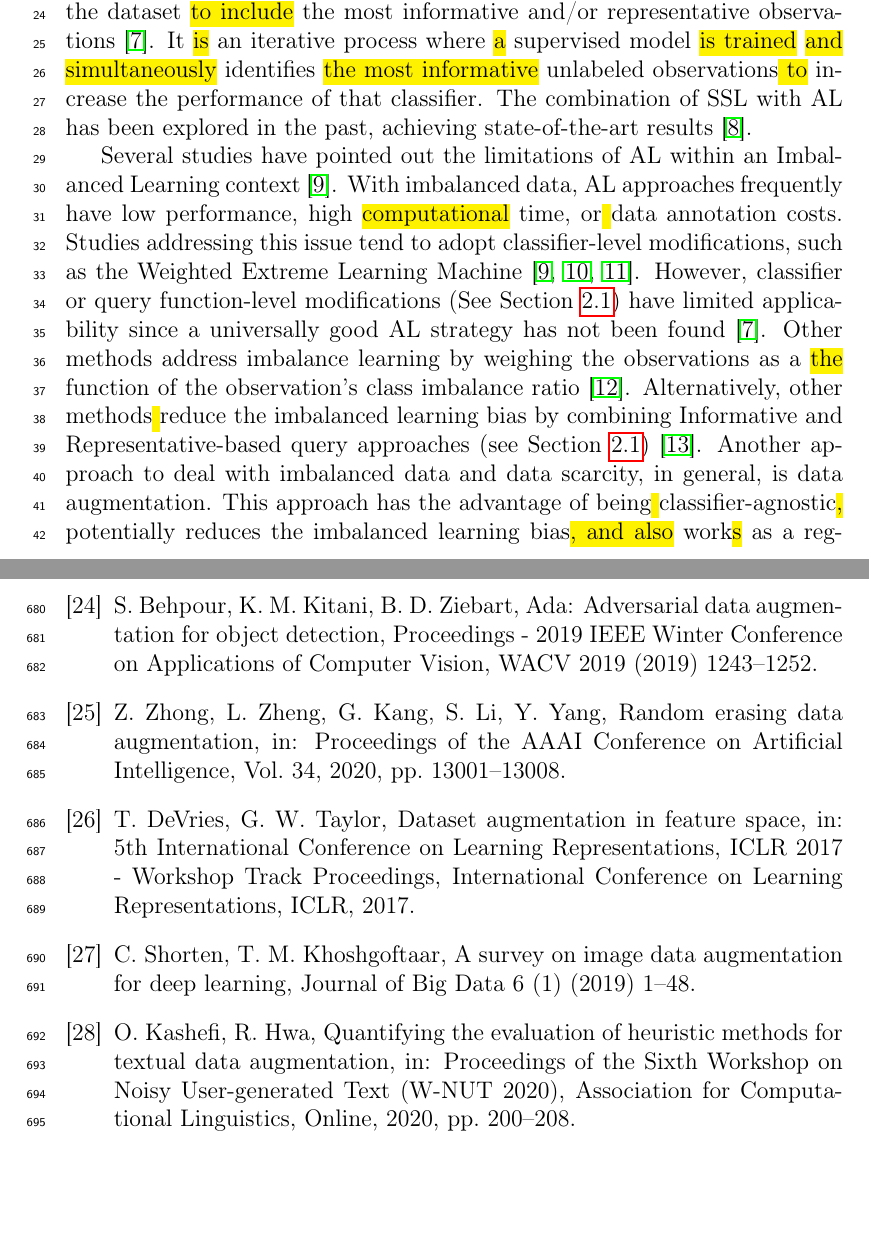
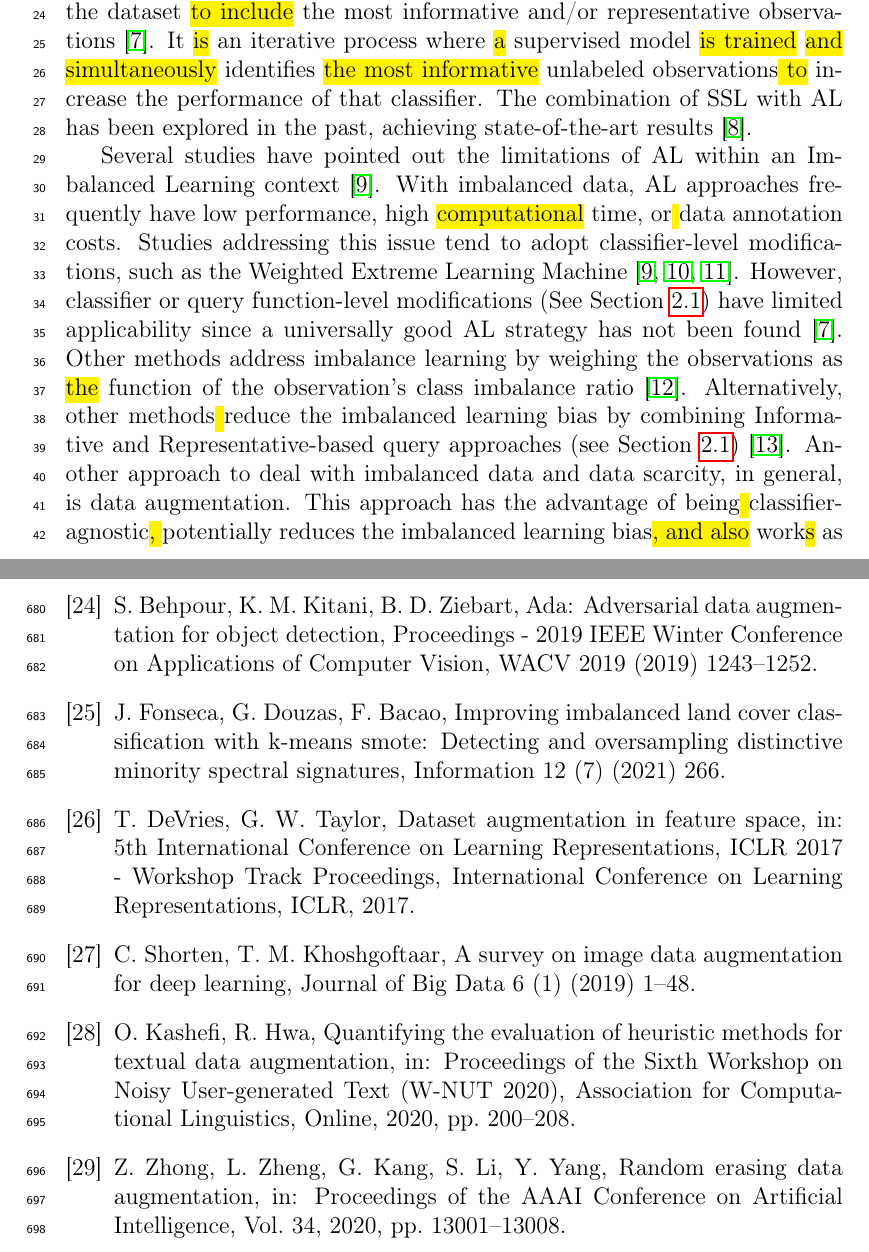
Before and after one commit to joaopfonseca/publications, a LaTeX paper (active-learning-augmentation/content/active-learning-augmentation.tex, which reads active-learning-augmentation/content/references.bib): two parts of pages 4 and 34 of 36, joined at a grey line, cut so that both start at the same text, the shorter picture padded with empty space. Compiled offline with pdfLaTeX.

Commit message:
PUB fix reference

```diff
--- a/active-learning-augmentation/content/active-learning-augmentation.tex
+++ b/active-learning-augmentation/content/active-learning-augmentation.tex
@@ -132,7 +132,7 @@ modifications, such as the Weighted Extreme Learning Machine~\cite{Yu2019,
 Zong2013, Qin2021}. However, classifier or query function-level modifications
 (See Section~\ref{sec:active_learning_methods}) have limited applicability
 since a universally good AL strategy has not been found~\cite{Sener2018}.
-Other methods address imbalance learning by weighing the observations as a
+Other methods address imbalance learning by weighing the observations as
 \hl{the} function of the observation's class imbalance ratio~\cite{Liu2021}.
 Alternatively, other methods\hl{ }reduce the imbalanced learning bias by
 combining Informative and Representative-based query approaches (see
--- a/active-learning-augmentation/content/references.bib
+++ b/active-learning-augmentation/content/references.bib
@@ -767,3 +767,9 @@
   year={2020}
 }
 
+@article{fonseca2021improving,
+  title={Improving imbalanced land cover classification with K-Means SMOTE: Detecting and oversampling distinctive minority spectral signatures},
+  author={Fonseca, Joao and Douzas, Georgios and Bacao, Fernando},
+  journal={Information},
+  volume={12},
+  number={7},
```
Also changed, not shown: active-learning-augmentation/content/active-learning-augmentation.pdf, active-learning-augmentation/content/active-learning-augmentation.tex (4 more changed lines), active-learning-augmentation/content/references.bib (5 more changed lines).
